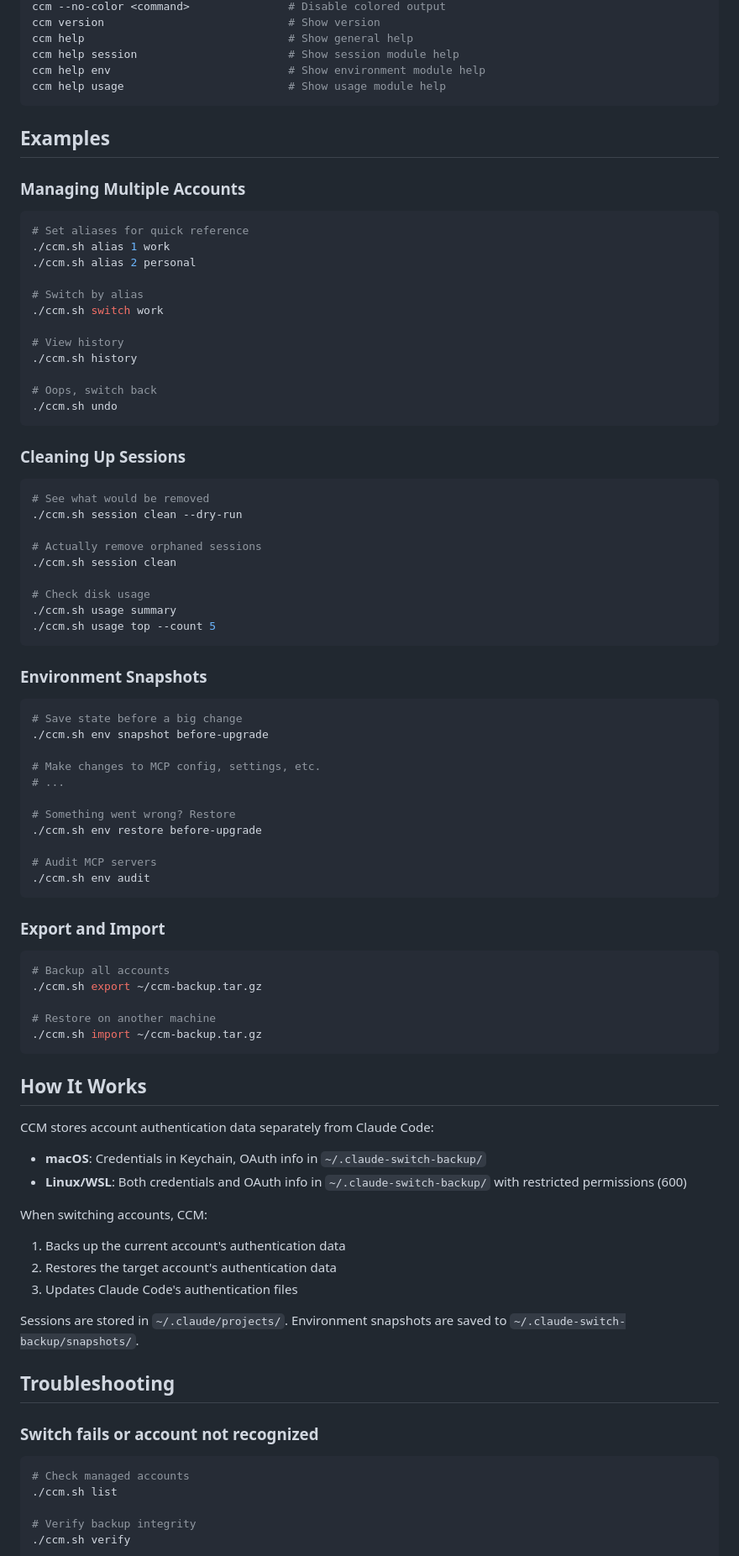
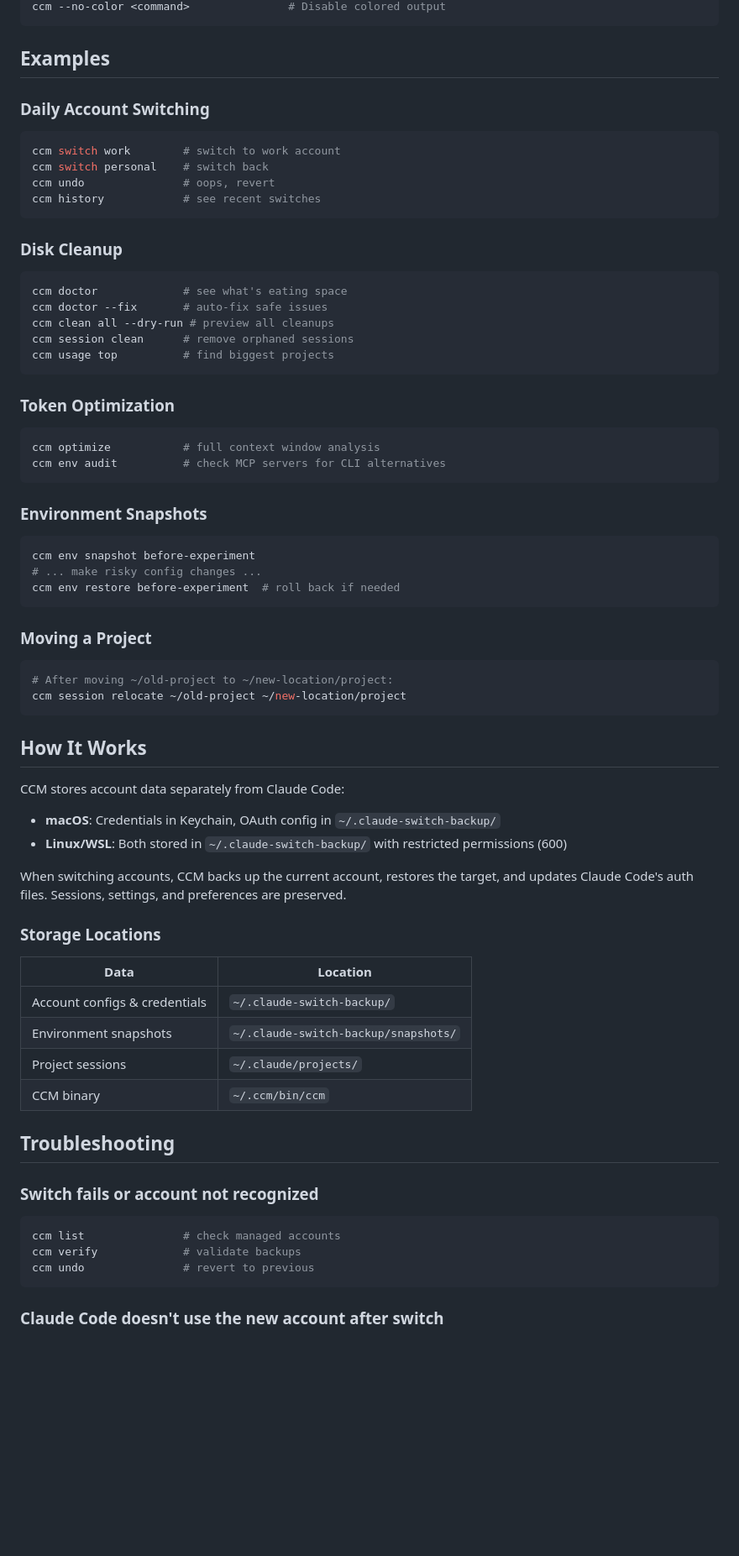
Before and after one commit to dr5hn/ccm, a Markdown page: README.md, the part around one of its changes. Shown at 84% size. GitHub-like rendering; blank space fills up the shorter version.

````diff
--- a/README.md
+++ b/README.md
@@ -152,92 +181,76 @@ ccm usage top [--count N]              # Show top N projects by disk usage
 ccm --no-color <command>               # Disable colored output
-ccm version                            # Show version
-ccm help                               # Show general help
-ccm help session                       # Show session module help
-ccm help env                           # Show environment module help
-ccm help usage                         # Show usage module help
 ```
 
 ## Examples
 
-### Managing Multiple Accounts
+### Daily Account Switching
 
 ```bash
-# Set aliases for quick reference
-./ccm.sh alias 1 work
-./ccm.sh alias 2 personal
-
-# Switch by alias
-./ccm.sh switch work
-
-# View history
-./ccm.sh history
-
-# Oops, switch back
-./ccm.sh undo
+ccm switch work        # switch to work account
+ccm switch personal    # switch back
+ccm undo               # oops, revert
+ccm history            # see recent switches
 ```
 
-### Cleaning Up Sessions
+### Disk Cleanup
 
 ```bash
-# See what would be removed
-./ccm.sh session clean --dry-run
+ccm doctor             # see what's eating space
+ccm doctor --fix       # auto-fix safe issues
+ccm clean all --dry-run # preview all cleanups
+ccm session clean      # remove orphaned sessions
+ccm usage top          # find biggest projects
+```
 
-# Actually remove orphaned sessions
-./ccm.sh session clean
+### Token Optimization
 
-# Check disk usage
-./ccm.sh usage summary
-./ccm.sh usage top --count 5
+```bash
+ccm optimize           # full context window analysis
+ccm env audit          # check MCP servers for CLI alternatives
 ```
 
 ### Environment Snapshots
 
 ```bash
-# Save state before a big change
-./ccm.sh env snapshot before-upgrade
-
-# Make changes to MCP config, settings, etc.
-# ...
-
-# Something went wrong? Restore
-./ccm.sh env restore before-upgrade
-
-# Audit MCP servers
-./ccm.sh env audit
+ccm env snapshot before-experiment
+# ... make risky config changes ...
+ccm env restore before-experiment  # roll back if needed
 ```
 
-### Export and Import
+### Moving a Project
 
 ```bash
-# Backup all accounts
-./ccm.sh export ~/ccm-backup.tar.gz
-
-# Restore on another machine
-./ccm.sh import ~/ccm-backup.tar.gz
+# After moving ~/old-project to ~/new-location/project:
+ccm session relocate ~/old-project ~/new-location/project
 ```
 
 ## How It Works
 
-CCM stores account authentication data separately from Claude Code:
+CCM stores account data separately from Claude Code:
 
-- **macOS**: Credentials in Keychain, OAuth info in `~/.claude-switch-backup/`
-- **Linux/WSL**: Both credentials and OAuth info in `~/.claude-switch-backup/` with restricted permissions (600)
+- **macOS**: Credentials in Keychain, OAuth config in `~/.claude-switch-backup/`
+- **Linux/WSL**: Both stored in `~/.claude-switch-backup/` with restricted permissions (600)
 
-When switching accounts, CCM:
-1. Backs up the current account's authentication data
-2. Restores the target account's authentication data
-3. Updates Claude Code's authentication files
+When switching accounts, CCM backs up the current account, restores the target, and updates Claude Code's auth files. Sessions, settings, and preferences are preserved.
 
-Sessions are stored in `~/.claude/projects/`. Environment snapshots are saved to `~/.claude-switch-backup/snapshots/`.
+### Storage Locations
+
+| Data | Location |
+|------|----------|
+| Account configs & credentials | `~/.claude-switch-backup/` |
+| Environment snapshots | `~/.claude-switch-backup/snapshots/` |
+| Project sessions | `~/.claude/projects/` |
+| CCM binary | `~/.ccm/bin/ccm` |
 
 ## Troubleshooting
 
 ### Switch fails or account not recognized
 
 ```bash
-# Check managed accounts
-./ccm.sh list
+ccm list               # check managed accounts
+ccm verify             # validate backups
+ccm undo               # revert to previous
+```
 
-# Verify backup integrity
-./ccm.sh verify
+### Claude Code doesn't use the new account after switch
 
````
Also changed, not shown: other parts of README.md (+106 -92 lines).
